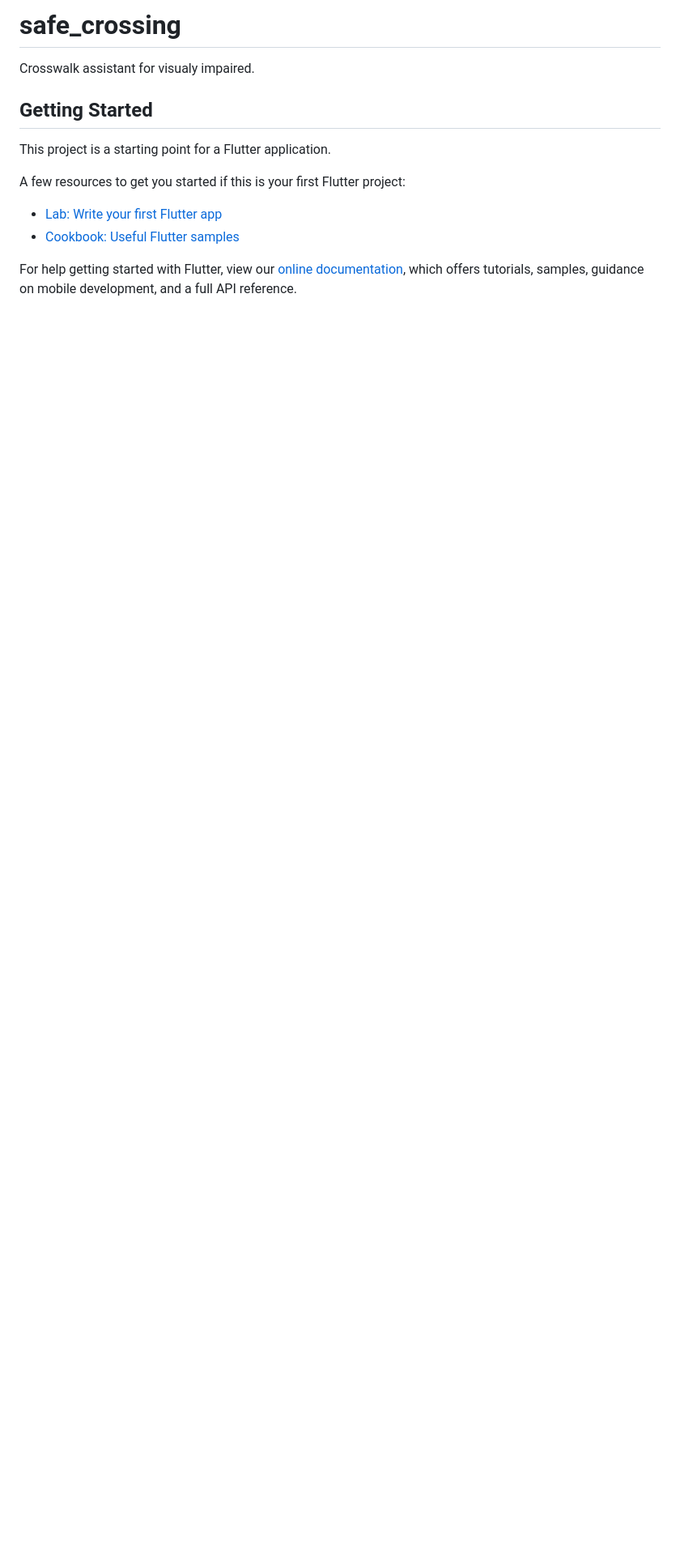
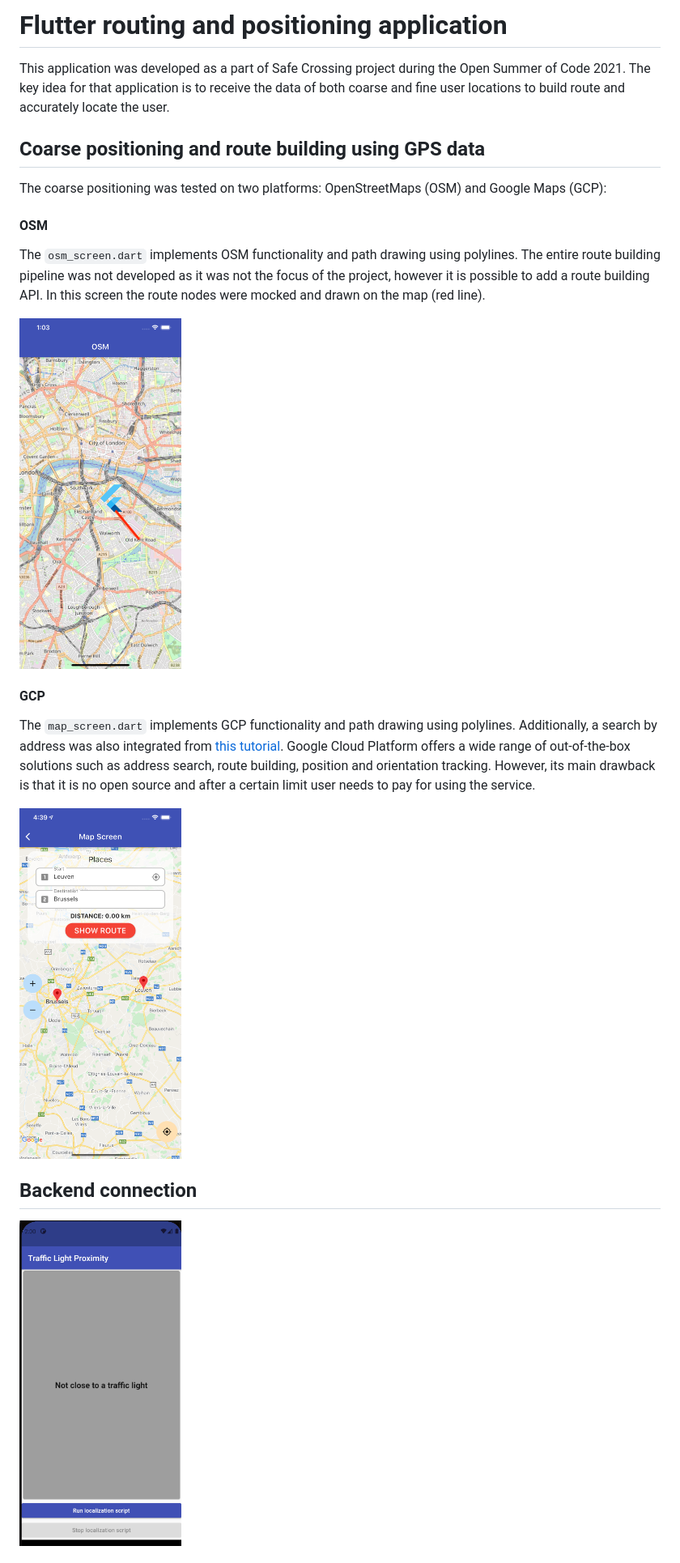
Before and after one commit to osoc21/Safe-Crossing, a Markdown page: Frontend/README.md, the part around the change printed below. Shown: that part at 81% size. Rendered like a GitHub page; pictures changed too: Frontend/images/backend_connection.png (added), Frontend/images/google_map.png (added), Frontend/images/pin_drop_osm.png (added); blank space fills up the shorter version.

Commit message:
added flutter app descriptions

````diff
--- a/Frontend/README.md
+++ b/Frontend/README.md
@@ -1,16 +1,29 @@
-# safe_crossing
+# Flutter routing and positioning application #
 
-Crosswalk assistant for visualy impaired.
+This application was developed as a part of Safe Crossing project during the Open Summer of Code 2021. The key idea for that application is to receive the data of both coarse and fine user locations to build route and accurately locate the user.
 
-## Getting Started
+## Coarse positioning and route building using GPS data ##
 
-This project is a starting point for a Flutter application.
+The coarse positioning was tested on two platforms: OpenStreetMaps (OSM) and Google Maps (GCP):
 
-A few resources to get you started if this is your first Flutter project:
+#### OSM ####
+The ```osm_screen.dart``` implements OSM functionality and path drawing using polylines. The entire route building pipeline was not developed as it was not the focus of the project, however it is possible to add a route building API. In this screen the route nodes were mocked and drawn on the map (red line).
 
-- [Lab: Write your first Flutter app](https://flutter.dev/docs/get-started/codelab)
-- [Cookbook: Useful Flutter samples](https://flutter.dev/docs/cookbook)
+<p float="left">
+  <img src="images/pin_drop_osm.png" width="200" />
+</p>
 
-For help getting started with Flutter, view our
-[online documentation](https://flutter.dev/docs), which offers tutorials,
-samples, guidance on mobile development, and a full API reference.
+#### GCP ####
+
+The ```map_screen.dart``` implements GCP functionality and path drawing using polylines. Additionally, a search by address was also integrated from [this tutorial](https://blog.codemagic.io/creating-a-route-calculator-using-google-maps/). Google Cloud Platform offers a wide range of out-of-the-box solutions such as address search, route building, position and orientation tracking. However, its main drawback is that it is no open source and after a certain limit user needs to pay for using the service.
+
+<p float="left">
+  <img src="images/google_map.png" width="200" />
+</p>
+
+## Backend connection ##
+
+<p float="left">
+  <img src="images/backend_connection.png" width="200" />
+</p>
+
````
Also changed, not shown: other parts of Frontend/README.md (+3 -0 lines), ARKit-Drawing/README.md (+4 -0 lines).
